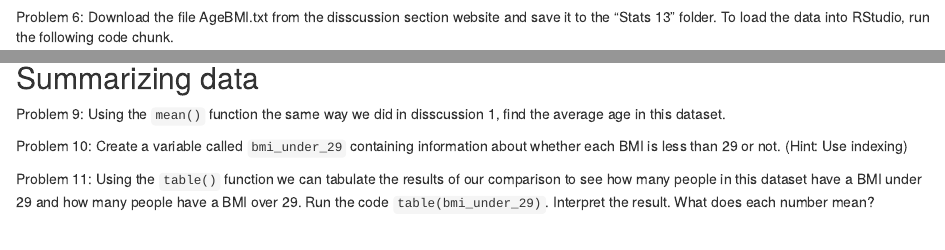
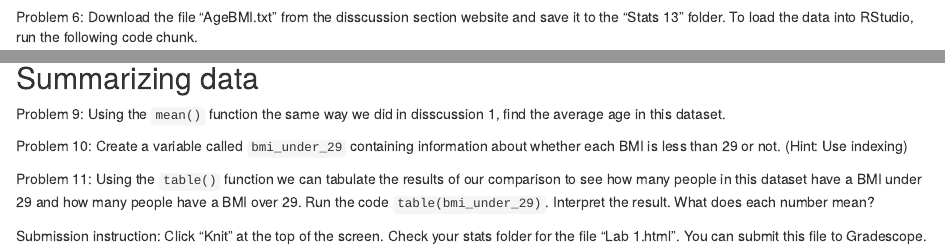
Before and after one commit to dc165/ucla-stats-13, an R Markdown document (Lab 1.Rmd): the page in a window 1100 px wide, from 1600 px down, and a second part further down, joined at a grey line. Rendered offline with R 4.5, knitr and Pandoc, with nearby package versions; some code elsewhere in the file could not run offline.

Commit message:
submission instruction added to lab

````diff
--- a/Lab 1.Rmd
+++ b/Lab 1.Rmd
@@ -76,7 +76,7 @@ Run the `getwd()` function to show that your current working directory is now th
 getwd()
 ```
 
-Problem 6: Download the file AgeBMI.txt from the disscussion section website and save it to the "Stats 13" folder. To load the data into RStudio, run the following code chunk.
+Problem 6: Download the file "AgeBMI.txt" from the disscussion section website and save it to the "Stats 13" folder. To load the data into RStudio, run the following code chunk.
 
 ```{r}
 AgeBMI = read.table("AgeBMI.txt", header = TRUE)
@@ -112,3 +112,5 @@ Problem 11: Using the `table()` function we can tabulate the results of our comp
 ```{r}
 
 ```
+
+Submission instruction: Click "Knit" at the top of the screen. Check your stats folder for the file "Lab 1.html". You can submit this file to Gradescope.
````
Also changed, not shown: Lab 1 Gradescope template.pdf (added), Lab-1.html (added), Lab-1.pdf (added).
